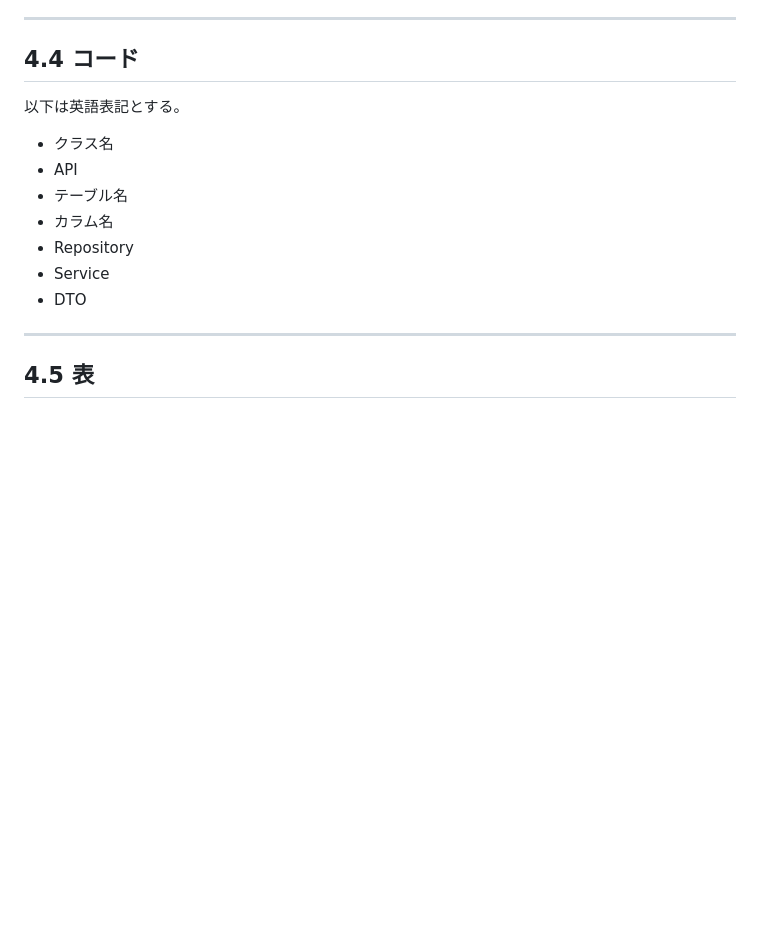
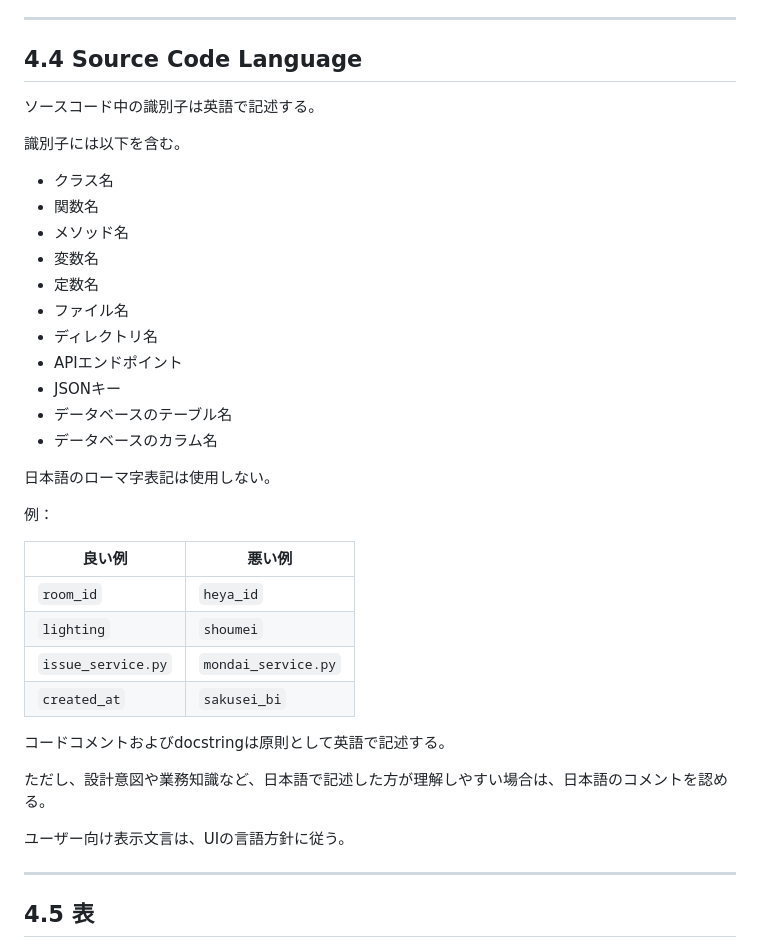
Before and after one commit to mnagata-dev/commissioning-issue-manager, a Markdown page: docs/project_conventions.md, the part around the change. Rendered like a GitHub page; blank space fills up the shorter version.

Commit message:
docs: clarify source code language conventions

```diff
--- a/docs/project_conventions.md
+++ b/docs/project_conventions.md
@@ -143,17 +143,40 @@ docs/
 
 ---
 
-## 4.4 コード
+## 4.4 Source Code Language
 
-以下は英語表記とする。
+ソースコード中の識別子は英語で記述する。
+
+識別子には以下を含む。
 
 * クラス名
-* API
-* テーブル名
-* カラム名
-* Repository
-* Service
-* DTO
+* 関数名
+* メソッド名
+* 変数名
+* 定数名
+* ファイル名
+* ディレクトリ名
+* APIエンドポイント
+* JSONキー
+* データベースのテーブル名
+* データベースのカラム名
+
+日本語のローマ字表記は使用しない。
+
+例：
+
+| 良い例                | 悪い例                 |
+| ------------------ | ------------------- |
+| `room_id`          | `heya_id`           |
+| `lighting`         | `shoumei`           |
+| `issue_service.py` | `mondai_service.py` |
+| `created_at`       | `sakusei_bi`        |
+
+コードコメントおよびdocstringは原則として英語で記述する。
+
+ただし、設計意図や業務知識など、日本語で記述した方が理解しやすい場合は、日本語のコメントを認める。
+
+ユーザー向け表示文言は、UIの言語方針に従う。
 
 ---
 
```
